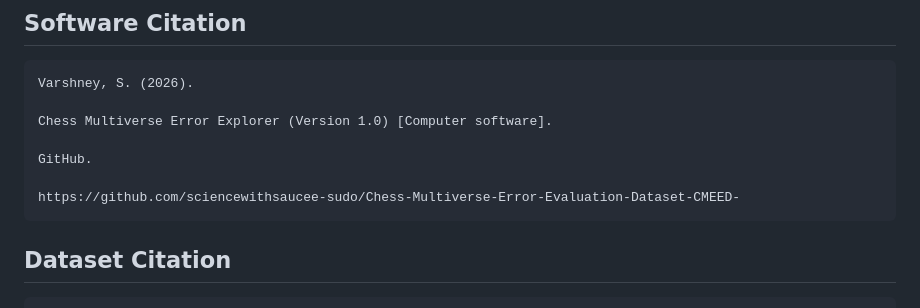
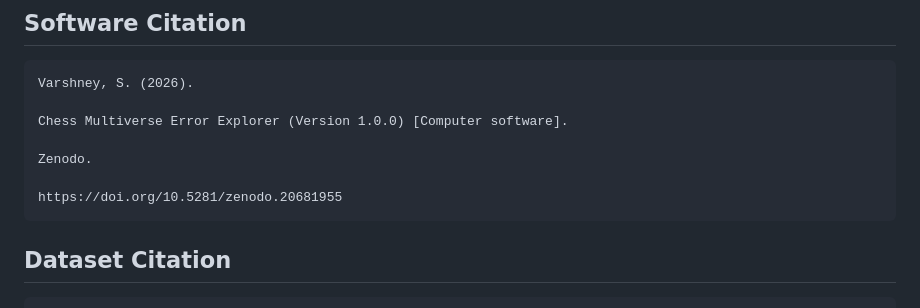
Before and after one commit to sciencewithsaucee-sudo/Chess-Multiverse-Error-Explorer, a Markdown page: README.md, the part around one of its changes. Drawn GitHub-style.

Commit message:
Revise version number and update citation link
Updated version number and citation source in README.

````diff
--- a/README.md
+++ b/README.md
@@ -557,11 +558,11 @@ If this software contributes to your research, please cite both the software and
 ```text
 Varshney, S. (2026).
 
-Chess Multiverse Error Explorer (Version 1.0) [Computer software].
+Chess Multiverse Error Explorer (Version 1.0.0) [Computer software].
 
-GitHub.
+Zenodo.
 
-https://github.com/sciencewithsaucee-sudo/Chess-Multiverse-Error-Evaluation-Dataset-CMEED-
+https://doi.org/10.5281/zenodo.20681955
 ```
 
 ## Dataset Citation
````
Also changed, not shown: other parts of README.md (+1 -0 lines).
